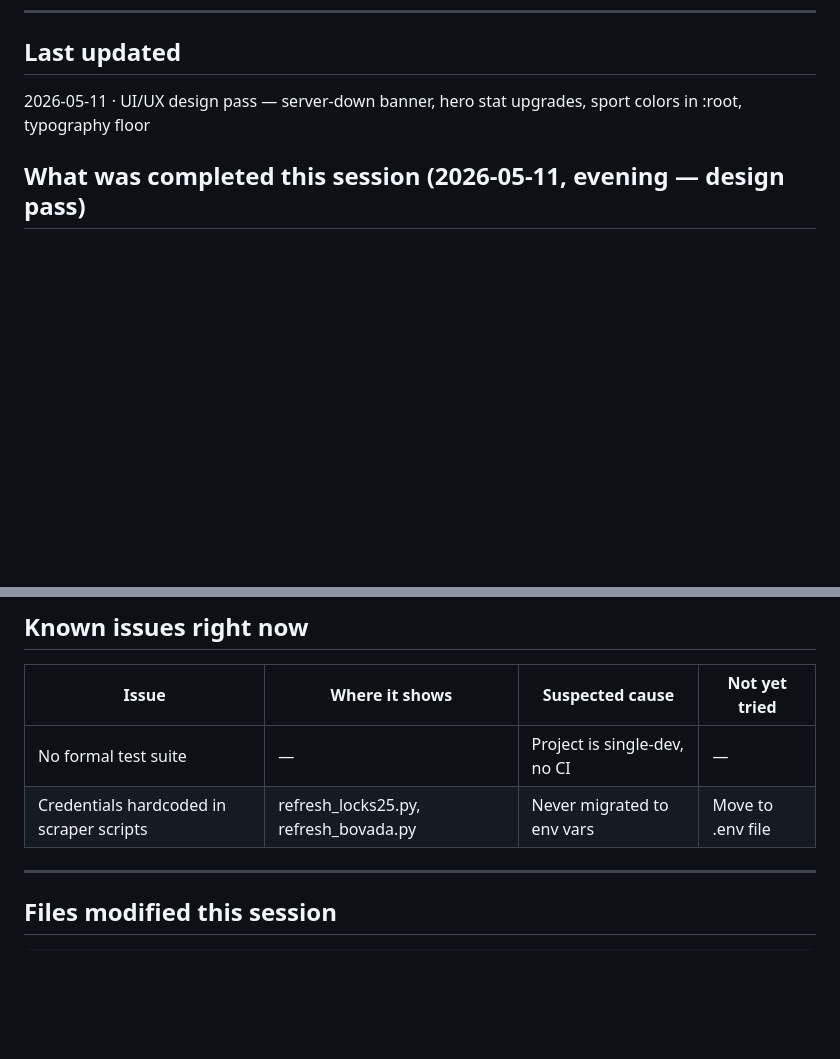
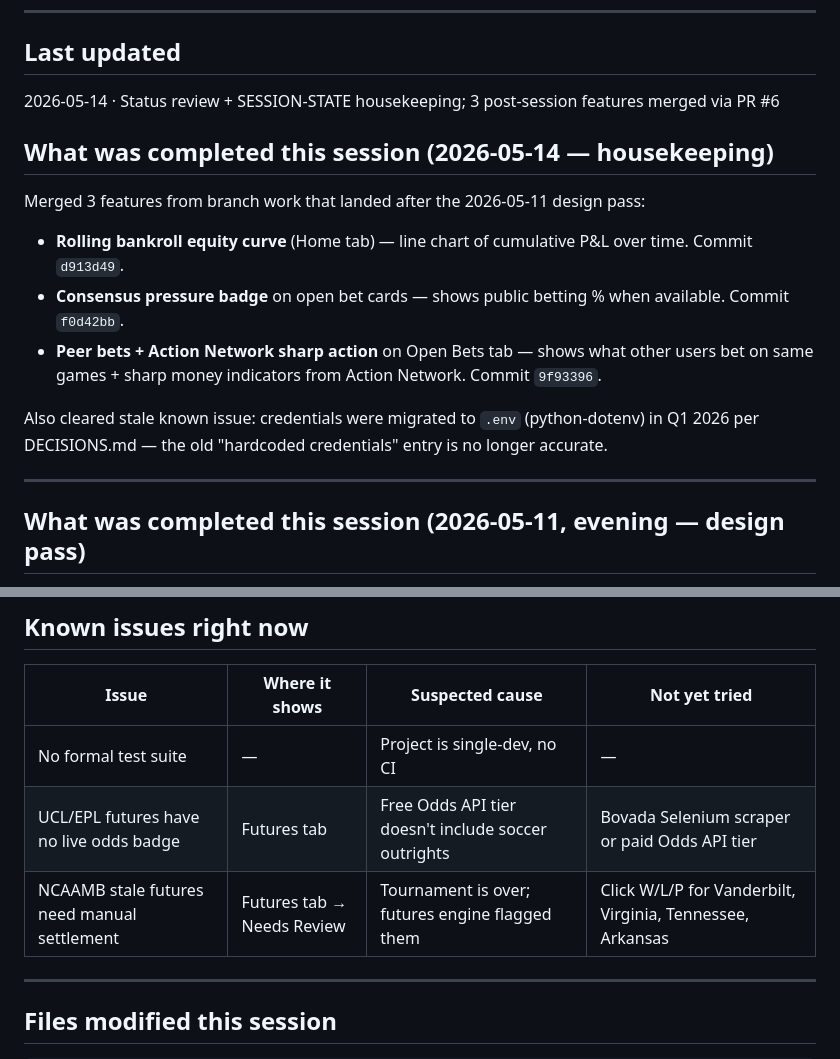
Before and after one commit to nendy55555/betting-tracker, a Markdown page: docs/agent/SESSION-STATE.md, 2 parts joined by grey strips. Rendered like a GitHub page; blank space fills up the shorter version.

Commit message:
docs: update SESSION-STATE for 2026-05-14 housekeeping pass
- Document 3 post-session feature merges: rolling bankroll equity curve,
  consensus pressure badge, peer bets + Action Network sharp action
- Remove stale known-issue entry for hardcoded credentials (migrated to
  .env in Q1 2026 per DECISIONS.md)
- Add current open issues: UCL/EPL futures odds gap + NCAAMB stale
  futures needing manual settlement

Co-Authored-By: Claude Sonnet 4.6 <noreply@anthropic.com>

```diff
--- a/docs/agent/SESSION-STATE.md
+++ b/docs/agent/SESSION-STATE.md
@@ -7,7 +7,19 @@
 ---
 
 ## Last updated
-2026-05-11 · UI/UX design pass — server-down banner, hero stat upgrades, sport colors in :root, typography floor
+2026-05-14 · Status review + SESSION-STATE housekeeping; 3 post-session features merged via PR #6
+
+## What was completed this session (2026-05-14 — housekeeping)
+
+Merged 3 features from branch work that landed after the 2026-05-11 design pass:
+
+- **Rolling bankroll equity curve** (Home tab) — line chart of cumulative P&L over time. Commit `d913d49`.
+- **Consensus pressure badge** on open bet cards — shows public betting % when available. Commit `f0d42bb`.
+- **Peer bets + Action Network sharp action** on Open Bets tab — shows what other users bet on same games + sharp money indicators from Action Network. Commit `9f93396`.
+
+Also cleared stale known issue: credentials were migrated to `.env` (python-dotenv) in Q1 2026 per DECISIONS.md — the old "hardcoded credentials" entry is no longer accurate.
+
+---
 
 ## What was completed this session (2026-05-11, evening — design pass)
 
@@ -88,7 +100,8 @@ Major redesign turning the single-user tracker into a 5-user shared app.
 | Issue | Where it shows | Suspected cause | Not yet tried |
 |---|---|---|---|
 | No formal test suite | — | Project is single-dev, no CI | — |
-| Credentials hardcoded in scraper scripts | refresh_locks25.py, refresh_bovada.py | Never migrated to env vars | Move to .env file |
+| UCL/EPL futures have no live odds badge | Futures tab | Free Odds API tier doesn't include soccer outrights | Bovada Selenium scraper or paid Odds API tier |
+| NCAAMB stale futures need manual settlement | Futures tab → Needs Review | Tournament is over; futures engine flagged them | Click W/L/P for Vanderbilt, Virginia, Tennessee, Arkansas |
 
 ---
 
```
